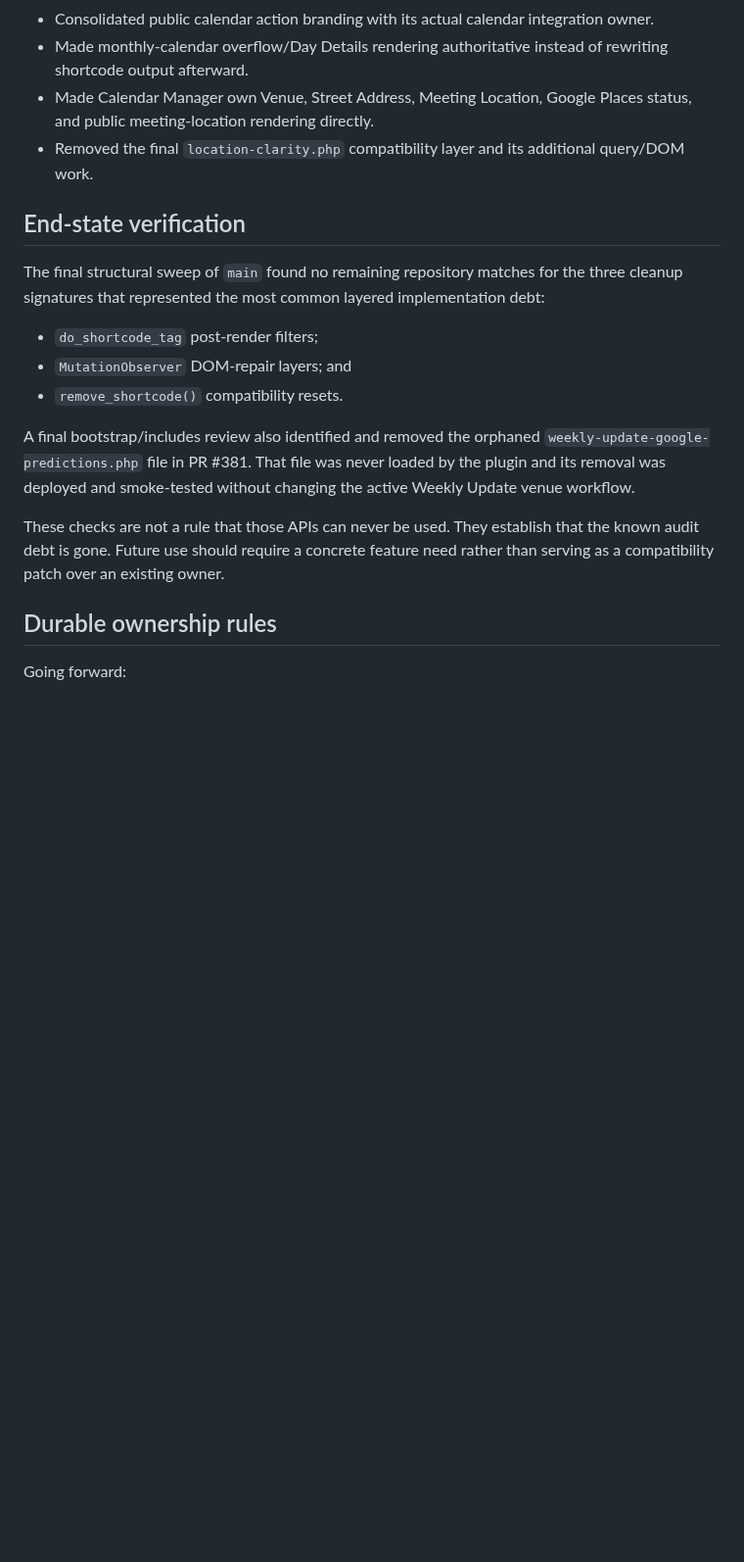
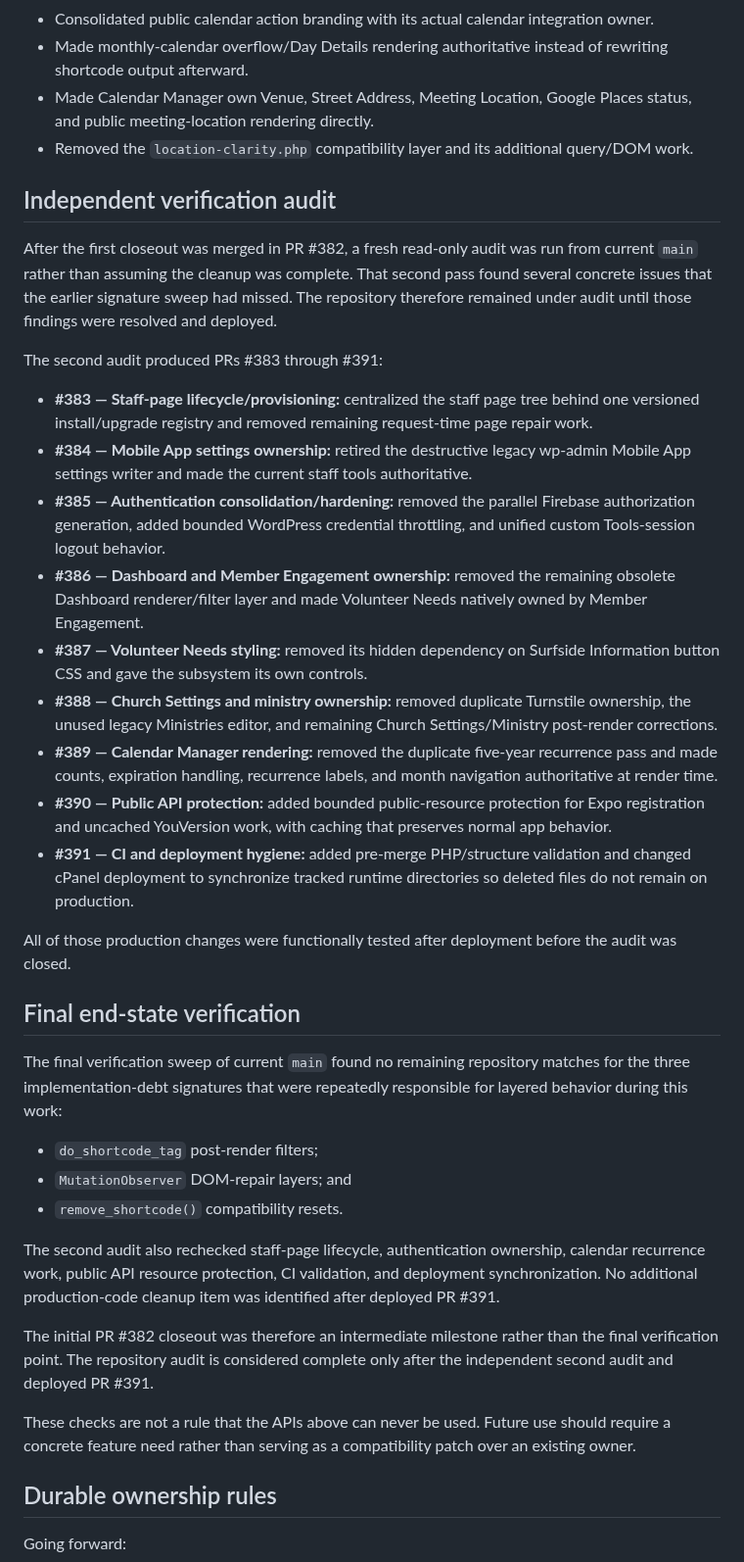
Before and after one commit to rspoelstra216/surfside-tools, a Markdown page: docs/CODE-AUDIT-CLOSEOUT.md, the part around one of its changes. Shown at 98% size. Drawn GitHub-style; blank space fills up the shorter version.

Commit message:
Document second repository audit closeout

```diff
--- a/docs/CODE-AUDIT-CLOSEOUT.md
+++ b/docs/CODE-AUDIT-CLOSEOUT.md
@@ -47,19 +47,39 @@ The cleanup deliberately favored behavior-preserving consolidation. Each product
 - Consolidated public calendar action branding with its actual calendar integration owner.
 - Made monthly-calendar overflow/Day Details rendering authoritative instead of rewriting shortcode output afterward.
 - Made Calendar Manager own Venue, Street Address, Meeting Location, Google Places status, and public meeting-location rendering directly.
-- Removed the final `location-clarity.php` compatibility layer and its additional query/DOM work.
+- Removed the `location-clarity.php` compatibility layer and its additional query/DOM work.
 
-## End-state verification
+## Independent verification audit
 
-The final structural sweep of `main` found no remaining repository matches for the three cleanup signatures that represented the most common layered implementation debt:
+After the first closeout was merged in PR #382, a fresh read-only audit was run from current `main` rather than assuming the cleanup was complete. That second pass found several concrete issues that the earlier signature sweep had missed. The repository therefore remained under audit until those findings were resolved and deployed.
+
+The second audit produced PRs #383 through #391:
+
+- **#383 — Staff-page lifecycle/provisioning:** centralized the staff page tree behind one versioned install/upgrade registry and removed remaining request-time page repair work.
+- **#384 — Mobile App settings ownership:** retired the destructive legacy wp-admin Mobile App settings writer and made the current staff tools authoritative.
+- **#385 — Authentication consolidation/hardening:** removed the parallel Firebase authorization generation, added bounded WordPress credential throttling, and unified custom Tools-session logout behavior.
+- **#386 — Dashboard and Member Engagement ownership:** removed the remaining obsolete Dashboard renderer/filter layer and made Volunteer Needs natively owned by Member Engagement.
+- **#387 — Volunteer Needs styling:** removed its hidden dependency on Surfside Information button CSS and gave the subsystem its own controls.
+- **#388 — Church Settings and ministry ownership:** removed duplicate Turnstile ownership, the unused legacy Ministries editor, and remaining Church Settings/Ministry post-render corrections.
+- **#389 — Calendar Manager rendering:** removed the duplicate five-year recurrence pass and made counts, expiration handling, recurrence labels, and month navigation authoritative at render time.
+- **#390 — Public API protection:** added bounded public-resource protection for Expo registration and uncached YouVersion work, with caching that preserves normal app behavior.
+- **#391 — CI and deployment hygiene:** added pre-merge PHP/structure validation and changed cPanel deployment to synchronize tracked runtime directories so deleted files do not remain on production.
+
+All of those production changes were functionally tested after deployment before the audit was closed.
+
+## Final end-state verification
+
+The final verification sweep of current `main` found no remaining repository matches for the three implementation-debt signatures that were repeatedly responsible for layered behavior during this work:
 
 - `do_shortcode_tag` post-render filters;
 - `MutationObserver` DOM-repair layers; and
 - `remove_shortcode()` compatibility resets.
 
-A final bootstrap/includes review also identified and removed the orphaned `weekly-update-google-predictions.php` file in PR #381. That file was never loaded by the plugin and its removal was deployed and smoke-tested without changing the active Weekly Update venue workflow.
+The second audit also rechecked staff-page lifecycle, authentication ownership, calendar recurrence work, public API resource protection, CI validation, and deployment synchronization. No additional production-code cleanup item was identified after deployed PR #391.
 
-These checks are not a rule that those APIs can never be used. They establish that the known audit debt is gone. Future use should require a concrete feature need rather than serving as a compatibility patch over an existing owner.
+The initial PR #382 closeout was therefore an intermediate milestone rather than the final verification point. The repository audit is considered complete only after the independent second audit and deployed PR #391.
+
+These checks are not a rule that the APIs above can never be used. Future use should require a concrete feature need rather than serving as a compatibility patch over an existing owner.
 
 ## Durable ownership rules
 
```
Also changed, not shown: other parts of docs/CODE-AUDIT-CLOSEOUT.md (+16 -10 lines).
